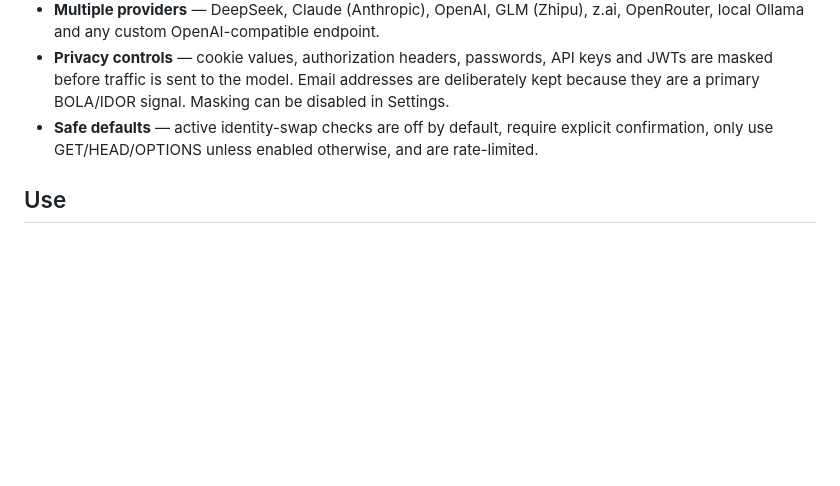
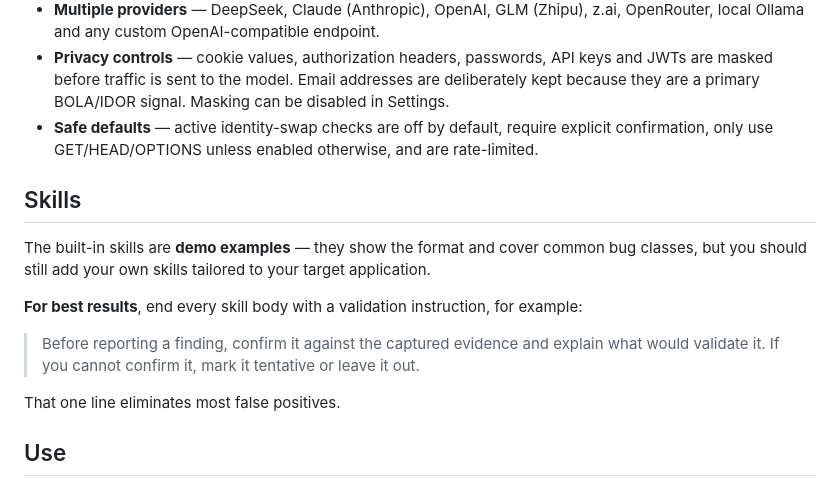
Before and after one commit to ra840401/burp-sectivai, a Markdown page: README.md, the part around one of its changes. Drawn GitHub-style; blank space fills up the shorter version.

```diff
--- a/README.md
+++ b/README.md
@@ -52,6 +75,16 @@ No JDK, no build — just load the JAR:
 - **Multiple providers** — DeepSeek, Claude (Anthropic), OpenAI, GLM (Zhipu), z.ai, OpenRouter, local Ollama and any custom OpenAI-compatible endpoint.
 - **Privacy controls** — cookie values, authorization headers, passwords, API keys and JWTs are masked before traffic is sent to the model. Email addresses are deliberately kept because they are a primary BOLA/IDOR signal. Masking can be disabled in Settings.
 - **Safe defaults** — active identity-swap checks are off by default, require explicit confirmation, only use GET/HEAD/OPTIONS unless enabled otherwise, and are rate-limited.
+
+## Skills
+
+The built-in skills are **demo examples** — they show the format and cover common bug classes, but you should still add your own skills tailored to your target application.
+
+**For best results**, end every skill body with a validation instruction, for example:
+
+> Before reporting a finding, confirm it against the captured evidence and explain what would validate it. If you cannot confirm it, mark it tentative or leave it out.
+
+That one line eliminates most false positives.
 
 ## Use
 
```
Also changed, not shown: other parts of README.md (+24 -1 lines), design/dashboard-demo.png, 6 other files.
